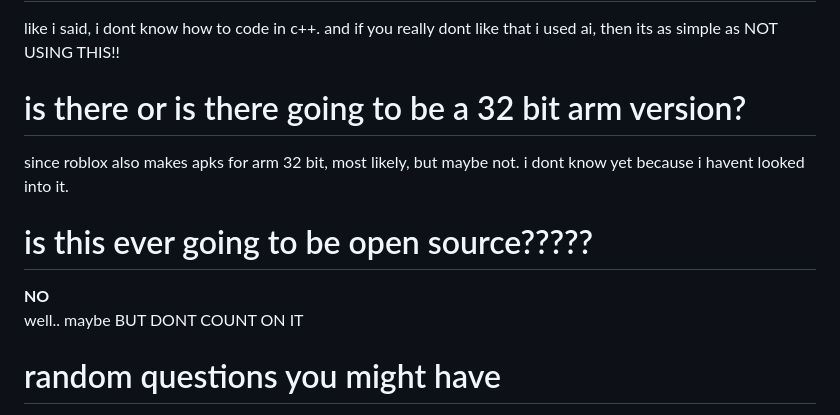
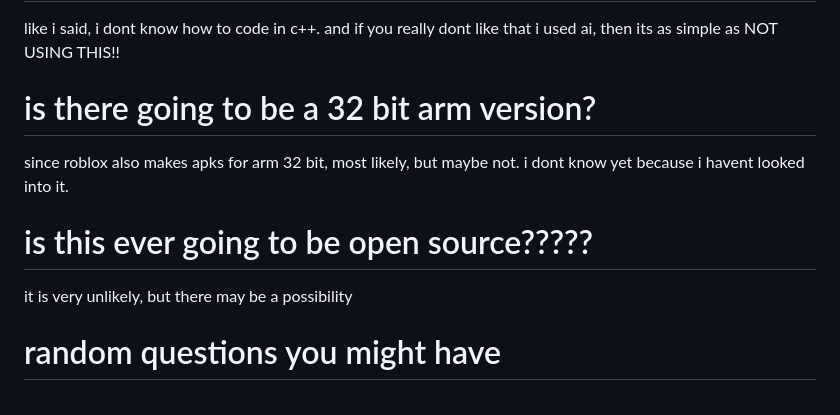
Before and after one commit to awesomefroggy29/purified, a Markdown page: README.md, the part around the change. Rendered like a GitHub page.

```diff
--- a/README.md
+++ b/README.md
@@ -29,13 +29,12 @@ android is based on linux, which means that they share similarities in how the o
 like i said, i dont know how to code in c++. and if you really dont like that i used ai, then its as simple as NOT USING THIS!!
 
 
-# is there or is there going to be a 32 bit arm version?
+# is there going to be a 32 bit arm version?
 since roblox also makes apks for arm 32 bit, most likely, but maybe not. i dont know yet because i havent looked into it.
 
 
 # is this ever going to be open source?????
-__NO__ <br>
-well.. maybe BUT DONT COUNT ON IT
+it is very unlikely, but there may be a possibility <br>
 
 
 # random questions you might have
```
